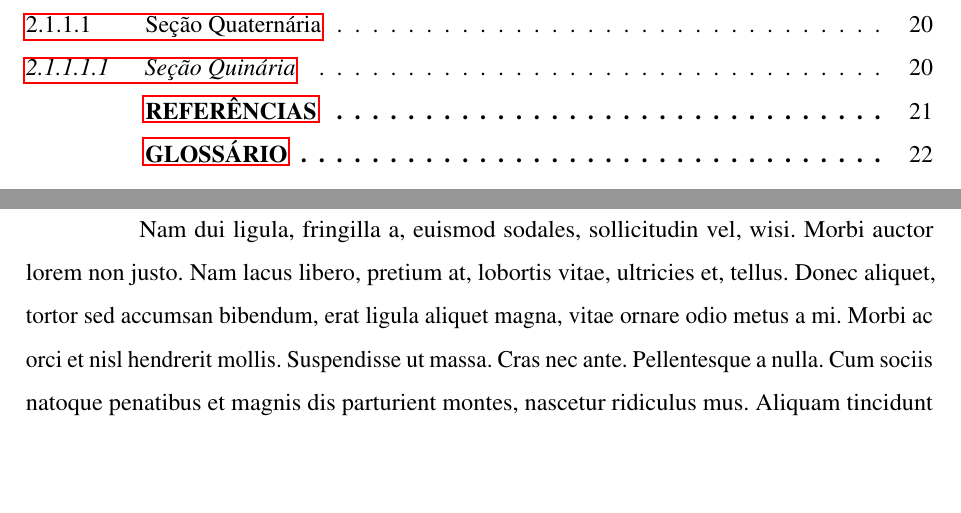
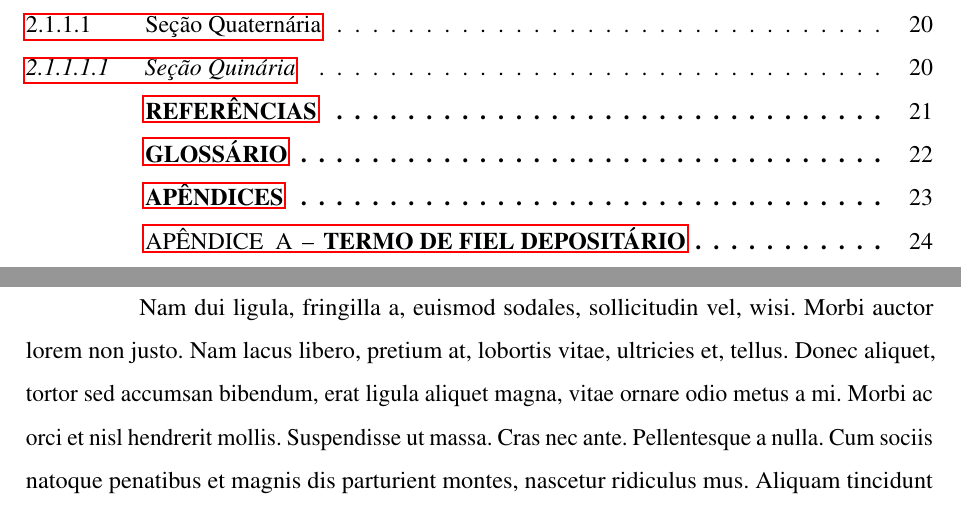
Before and after one commit to thiagodnf/uecetex2, a LaTeX thesis (dissertacao.tex, which reads modelo/abtnex2-uece-dissertacao.sty): two parts of pages 13 and 14 of 23 before the commit and two parts of pages 13 and 14 of 25 after it, joined at a grey line, cut so that both start at the same text, the shorter picture padded with empty space. Compiled offline with pdfLaTeX.

Commit message:
adicionado os apendices

```diff
--- a/dissertacao.tex
+++ b/dissertacao.tex
@@ -68,6 +68,7 @@
 %\usepackage{picinpar}                              % Dispor imagens em parágrafos
 %\usepackage{latexsym}                              % Símbolos matemáticos
 %\usepackage{upgreek}                               % Fonte letras gregas
+\usepackage{appendix}
 \usepackage{modelo/abtnex2-uece-dissertacao}		% Biblioteca com as normas da UECE para dissertações
 
 
--- a/modelo/abtnex2-uece-dissertacao.sty
+++ b/modelo/abtnex2-uece-dissertacao.sty
@@ -505,6 +505,56 @@
 	\bibliography{#1} %
 }
 
+%%%%%%%%%%%%%%%%%%%%%%%%%%%%%%%%%%%%%%%%%
+%%               Apendices             %%
+%%%%%%%%%%%%%%%%%%%%%%%%%%%%%%%%%%%%%%%%%
+
+\newcommand{\imprimirpaginaapendices}{ %
+	\newpage %
+	\addcontentsline{toc}{chapter}{APÊNDICES} %
+	\begin{vplace}[0.7] %
+		\centering\textbf{APÊNDICES} %
+	\end{vplace} %
+	\clearpage
+}
+
+% Retira o negrito do apêndice e o coloca alinhado a esquerda
+\renewcommand{\printchaptertitle}[1]{%
+	\chaptitlefont%
+	\ifthenelse{\boolean{abntex@innonumchapter}}{\centering\ABNTEXchapterupperifneeded{#1}}{%
+		\ifthenelse{\boolean{abntex@apendiceousecao}}{%
+			\normalfont
+			\settowidth{\chapternamenumlength}{\printchaptername\printchapternum\afterchapternum}%
+			\ABNTEXchapterupperifneeded{#1}%
+		}{%
+		\settowidth{\chapternamenumlength}{\printchaptername\printchapternum\afterchapternum}%
+		\parbox[t]{\columnwidth-\chapternamenumlength}{\ABNTEXchapterupperifneeded{#1}}}%
+}
+}
+
+\newcommand{\imprimirapendices}{ %
+	\apendices %
+	% Retira o negrito da palavra "Apendice"
+	\PRIVATEapendiceconfig{\normalfont\apendicename}{\normalfont\apendicesname} %
+
+}
+
+%\newcommand{\apendiceconfig}[2]{%
+%	\renewcommand{\PRIVATEapendiceousecao}{true}%
+%	\renewcommand{\normalfont\appendixname}{\normalfont#1}
+%	\renewcommand{\normalfont\appendixpagename}{\normalfont#2}
+%	\renewcommand{\normalfont\appendixtocname}{\normalfont#2}
+%
+%	\switchchapname{#1}% Corrected from \switchapname -> \switchchapname
+%	\renewcommand*{\normalfont\cftappendixname}{#1 \space}
+%}
+%
+%% Apendices - comando
+%\newcommand{\apendicesAAA}{%
+%	\apendiceconfig{\normalfont\apendicename}{\normalfont\apendicesname}
+%	\appendix
+%}
+
 
 %%%%%%%%%%%%%%%%%%%%%%%%%%%%%%%%%%%%%%%%%
 %%        Configuração do Sumário      %%
```
Also changed, not shown: dissertacao.tex (21 more changed lines), modelo/abtnex2-uece-dissertacao.sty (1 more changed lines).
